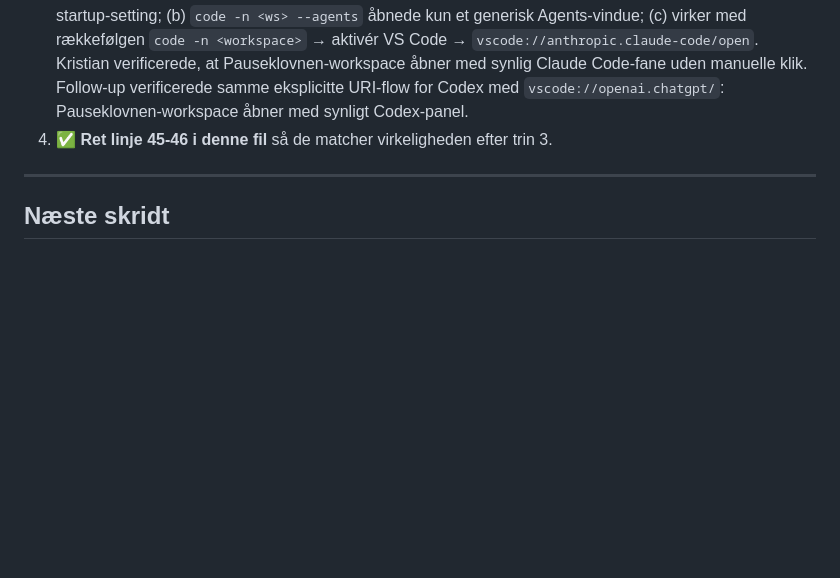
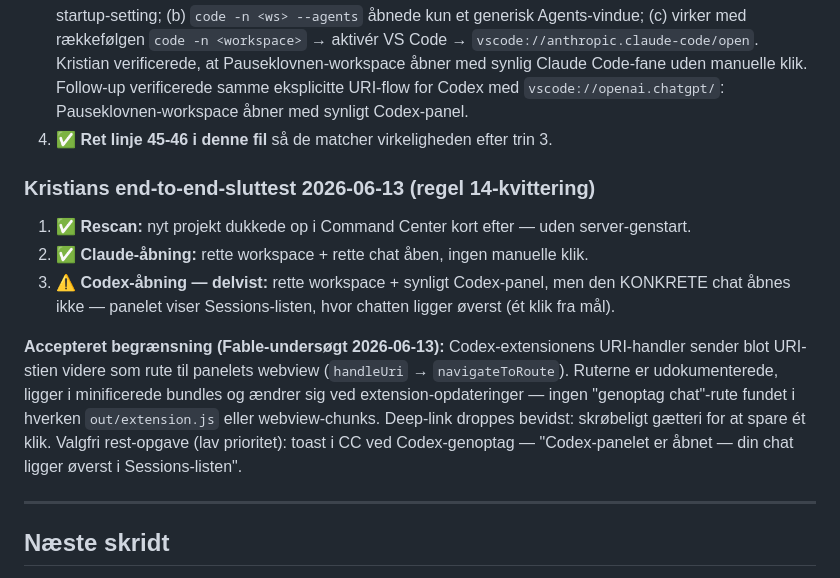
Before and after one commit to kristianjensen5/Chatoverblik, a Markdown page: STATUS.md, the part around the change. Rendered like a GitHub page; blank space fills up the shorter version.

Commit message:
Document end-to-end test results and accepted Codex deep-link limitation
Co-Authored-By: Claude Fable 5 <noreply@anthropic.com>

```diff
--- a/STATUS.md
+++ b/STATUS.md
@@ -148,6 +148,24 @@ dukker først op når serveren genstartes.
    Codex-panel.
 4. ✅ **Ret linje 45-46 i denne fil** så de matcher virkeligheden efter trin 3.
 
+### Kristians end-to-end-sluttest 2026-06-13 (regel 14-kvittering)
+
+1. ✅ **Rescan:** nyt projekt dukkede op i Command Center kort efter — uden
+   server-genstart.
+2. ✅ **Claude-åbning:** rette workspace + rette chat åben, ingen manuelle klik.
+3. ⚠️ **Codex-åbning — delvist:** rette workspace + synligt Codex-panel, men
+   den KONKRETE chat åbnes ikke — panelet viser Sessions-listen, hvor chatten
+   ligger øverst (ét klik fra mål).
+
+**Accepteret begrænsning (Fable-undersøgt 2026-06-13):** Codex-extensionens
+URI-handler sender blot URI-stien videre som rute til panelets webview
+(`handleUri` → `navigateToRoute`). Ruterne er udokumenterede, ligger i
+minificerede bundles og ændrer sig ved extension-opdateringer — ingen
+"genoptag chat"-rute fundet i hverken `out/extension.js` eller
+webview-chunks. Deep-link droppes bevidst: skrøbeligt gætteri for at spare
+ét klik. Valgfri rest-opgave (lav prioritet): toast i CC ved Codex-genoptag —
+"Codex-panelet er åbnet — din chat ligger øverst i Sessions-listen".
+
 ---
 
 ## Næste skridt
```
